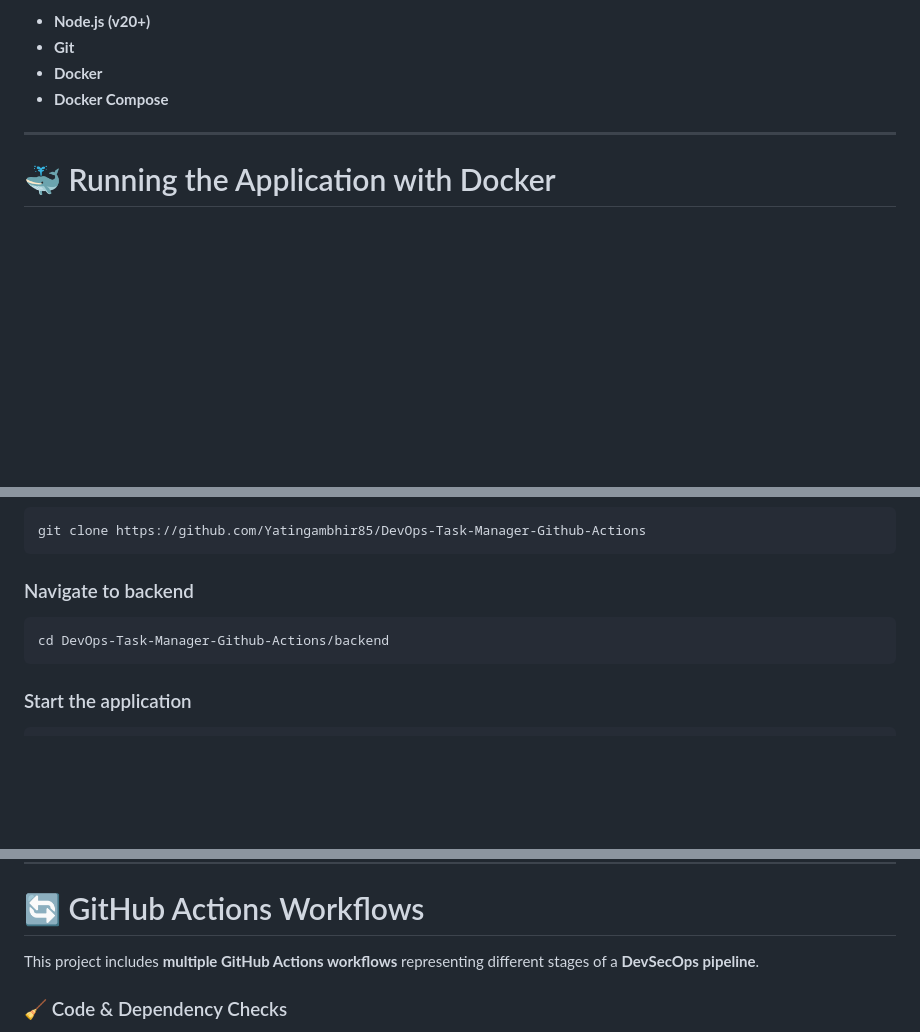
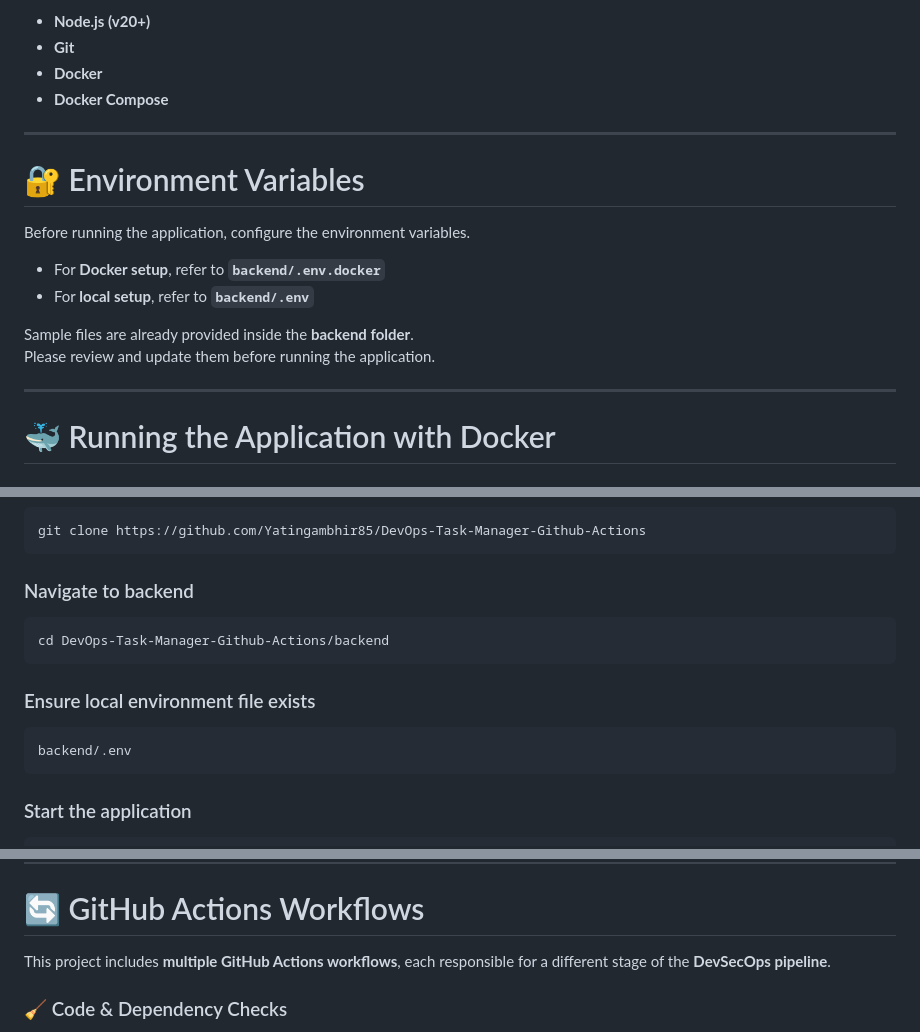
Before and after one commit to Yatingambhir85/DevOps-Task-Manager-Github-Actions, a Markdown page: README.md, 3 parts joined by grey strips. GitHub-like rendering; blank space fills up the shorter version.

````diff
--- a/README.md
+++ b/README.md
@@ -51,6 +51,18 @@ Make sure the following tools are installed:
 
 ---
 
+# 🔐 Environment Variables
+
+Before running the application, configure the environment variables.
+
+- For **Docker setup**, refer to **`backend/.env.docker`**
+- For **local setup**, refer to **`backend/.env`**
+
+Sample files are already provided inside the **backend folder**.
+Please review and update them before running the application.
+
+---
+
 # 🐳 Running the Application with Docker
 
 ### Step 1 — Build the containers
@@ -89,6 +101,12 @@ git clone https://github.com/Yatingambhir85/DevOps-Task-Manager-Github-Actions
 cd DevOps-Task-Manager-Github-Actions/backend
 ```
 
+### Ensure local environment file exists
+
+```
+backend/.env
+```
+
 ### Start the application
 
 ```bash
@@ -105,7 +123,7 @@ http://localhost:3000
 
 # 🔄 GitHub Actions Workflows
 
-This project includes **multiple GitHub Actions workflows** representing different stages of a **DevSecOps pipeline**.
+This project includes **multiple GitHub Actions workflows**, each responsible for a different stage of the **DevSecOps pipeline**.
 
 ### 🧹 Code & Dependency Checks
 - **Dockerfile Lint**
````
Also changed, not shown: other parts of README.md (+7 -7 lines).
